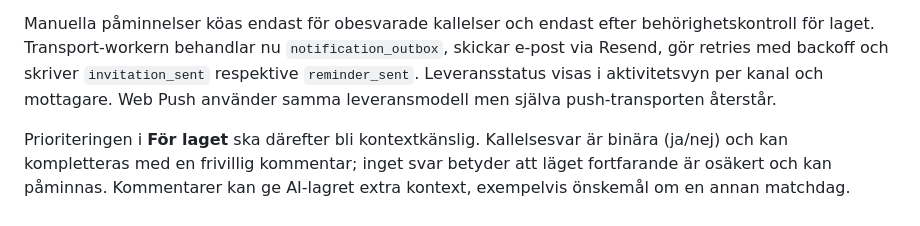
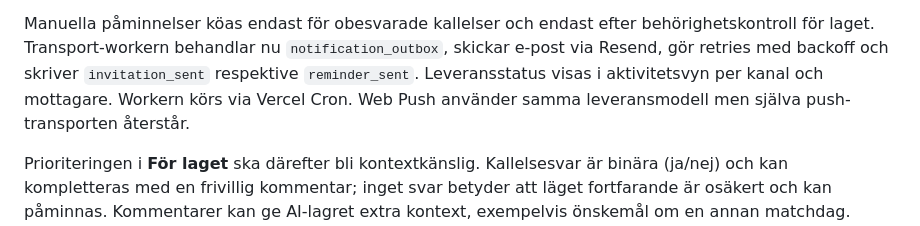
Before and after one commit to johkin/forena, a Markdown page: docs/roadmap.md, the part around the change. GitHub-like rendering.

Commit message:
Trigger deployment for notification worker

```diff
--- a/docs/roadmap.md
+++ b/docs/roadmap.md
@@ -65,6 +65,7 @@ Manuella påminnelser köas endast för obesvarade kallelser och endast efter
 behörighetskontroll för laget. Transport-workern behandlar nu `notification_outbox`, skickar e-post via Resend,
 gör retries med backoff och skriver `invitation_sent` respektive
 `reminder_sent`. Leveransstatus visas i aktivitetsvyn per kanal och mottagare.
+Workern körs via Vercel Cron.
 Web Push använder samma leveransmodell men själva push-transporten återstår.
 
 Prioriteringen i **För laget** ska därefter bli kontextkänslig. Kallelsesvar är binära (ja/nej) och kan kompletteras med en frivillig kommentar; inget svar betyder att läget fortfarande är osäkert och kan påminnas. Kommentarer kan ge AI-lagret extra kontext, exempelvis önskemål om en annan matchdag. Antalet
```
